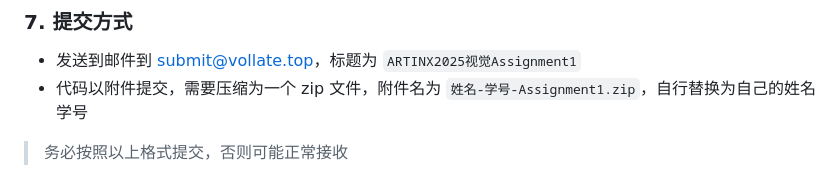
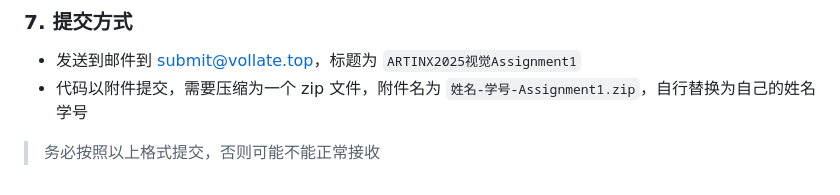
Before and after one commit to ARTINX/2025-Vision-Train-Lecture, a Markdown page: assignment/Assignment1/README.md, the part around the change. Rendered like a GitHub page.

Commit message:
doc: Update Assignment README.md typo
typo：按照上下文增加不能
务必按照以上格式提交，否则可能“不能”正常接收

```diff
--- a/assignment/Assignment1/README.md
+++ b/assignment/Assignment1/README.md
@@ -150,4 +150,4 @@ $$
 - 发送到邮件到 <submit@vollate.top>，标题为 `ARTINX2025视觉Assignment1`
 - 代码以附件提交，需要压缩为一个 zip 文件，附件名为 `姓名-学号-Assignment1.zip`，自行替换为自己的姓名学号
 
-> 务必按照以上格式提交，否则可能正常接收
+> 务必按照以上格式提交，否则可能不能正常接收
```
